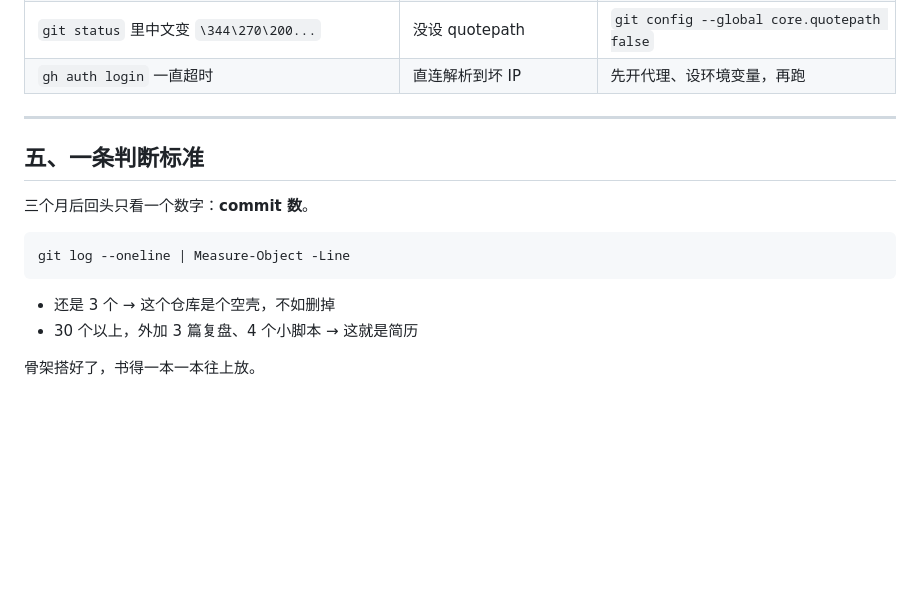
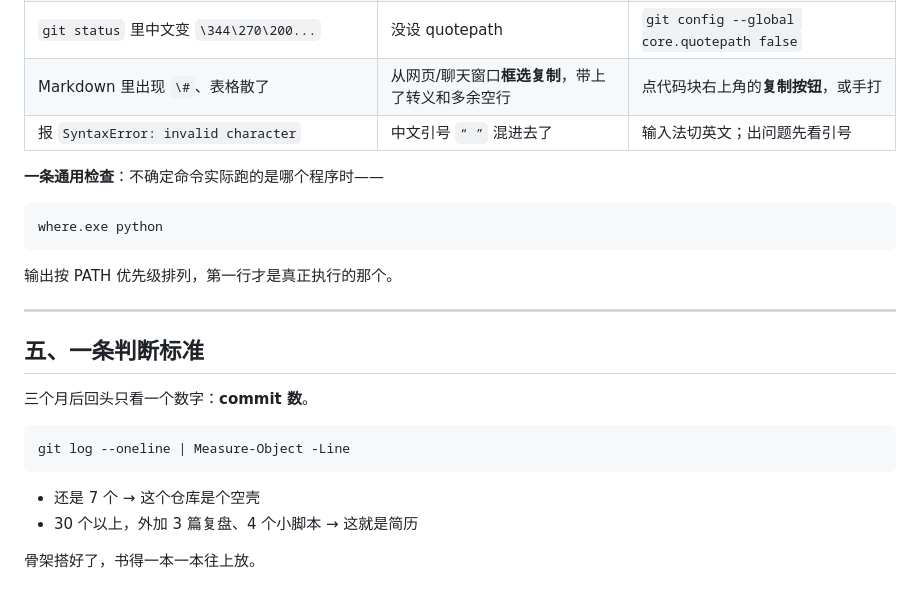
Before and after one commit to Matthewt114/one-person-company, a Markdown page: docs/进度.md, the part around one of its changes. Drawn GitHub-style; blank space fills up the shorter version.

````diff
--- a/docs/进度.md
+++ b/docs/进度.md
@@ -67,5 +82,14 @@ $env:HTTPS_PROXY = "http://127.0.0.1:7897"
 | `git status` 里中文变 `\344\270\200...` | 没设 quotepath | `git config --global core.quotepath false` |
-| `gh auth login` 一直超时 | 直连解析到坏 IP | 先开代理、设环境变量，再跑 |
+| Markdown 里出现 `\#`、表格散了 | 从网页/聊天窗口**框选复制**，带上了转义和多余空行 | 点代码块右上角的**复制按钮**，或手打 |
+| 报 `SyntaxError: invalid character` | 中文引号 `“ ”` 混进去了 | 输入法切英文；出问题先看引号 |
+
+**一条通用检查**：不确定命令实际跑的是哪个程序时——
+
+```powershell
+where.exe python
+```
+
+输出按 PATH 优先级排列，第一行才是真正执行的那个。
 
 ---
 
@@ -77,7 +101,7 @@ $env:HTTPS_PROXY = "http://127.0.0.1:7897"
 git log --oneline | Measure-Object -Line
 ```
 
-- 还是 3 个 → 这个仓库是个空壳，不如删掉
+- 还是 7 个 → 这个仓库是个空壳
 - 30 个以上，外加 3 篇复盘、4 个小脚本 → 这就是简历
 
 骨架搭好了，书得一本一本往上放。
````
Also changed, not shown: other parts of docs/进度.md (+41 -26 lines).
